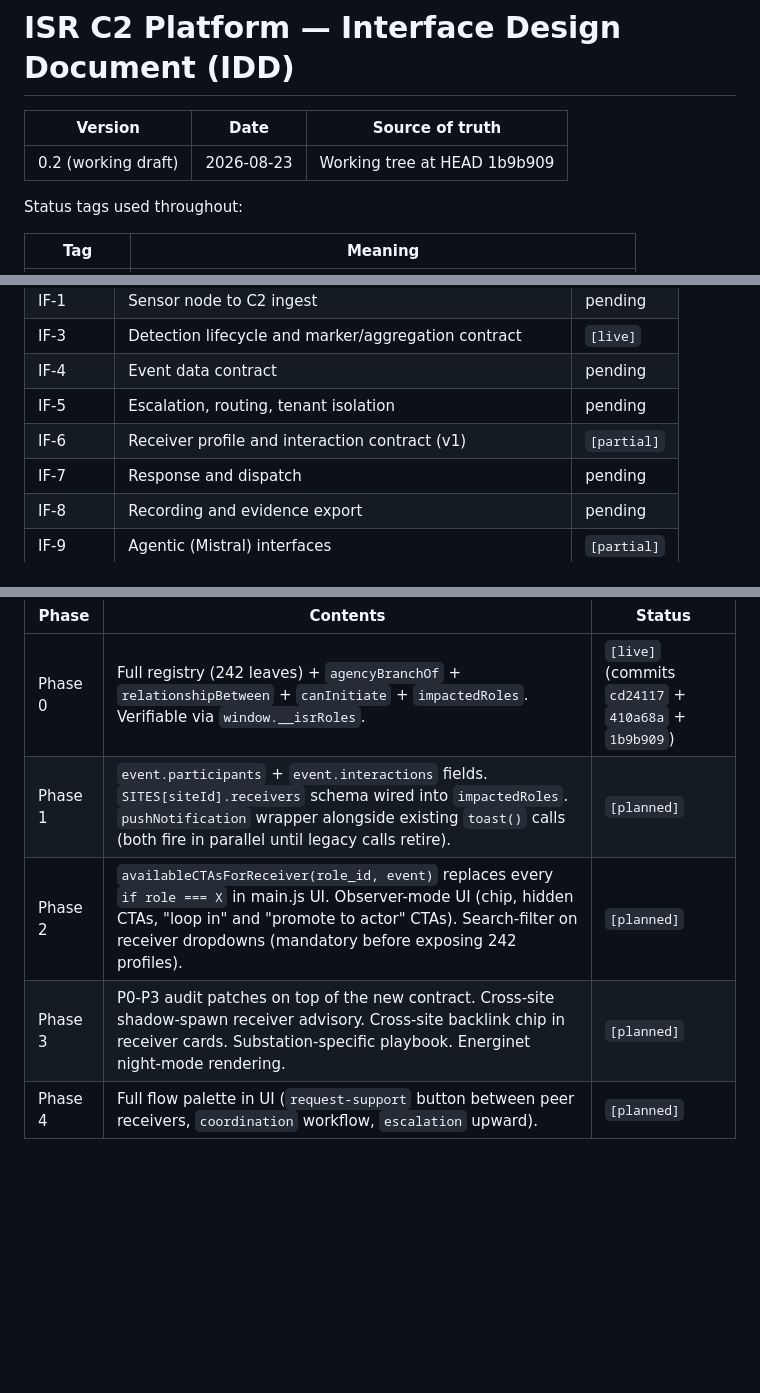
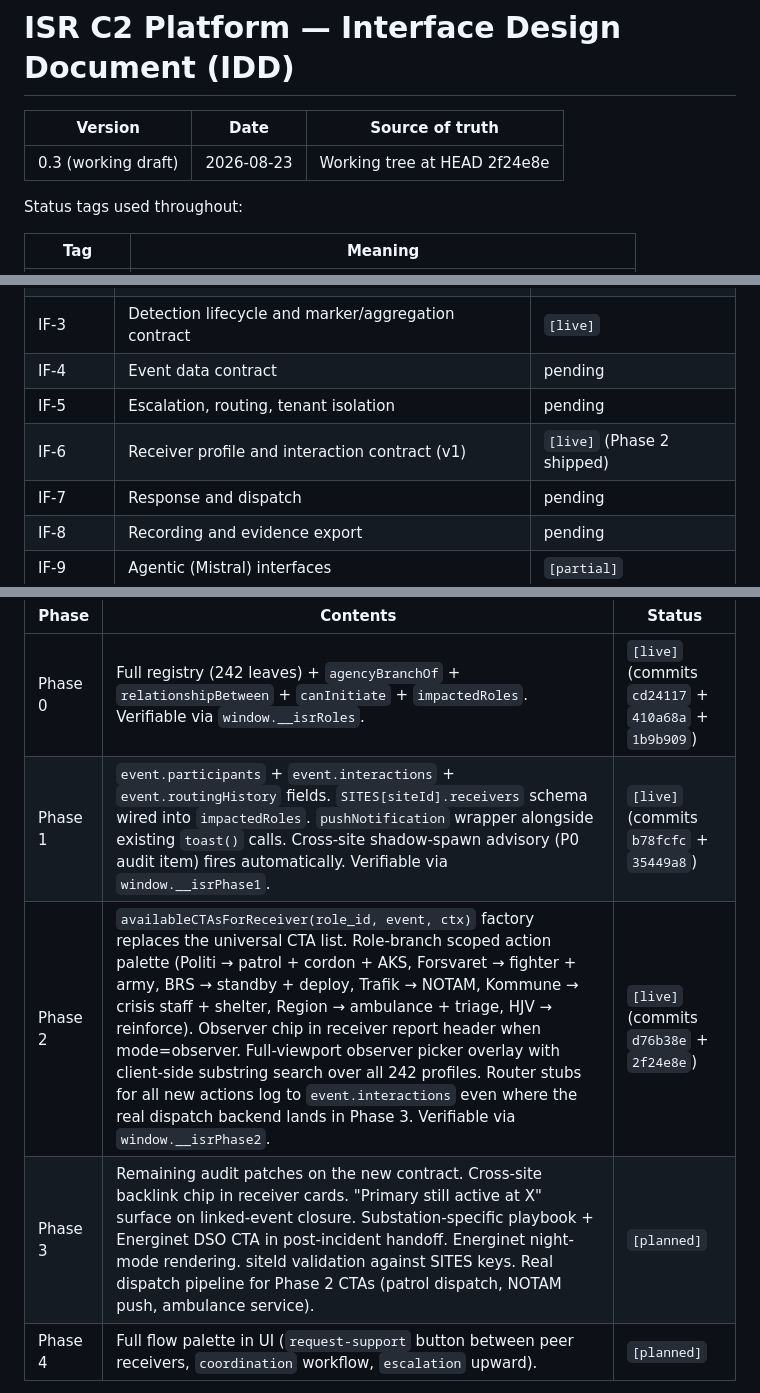
Before and after one commit to Luckyluc321/ISR-Systems-c2-platform, a Markdown page: docs/interface-design-document.md, 3 parts joined by grey strips. GitHub-like rendering; blank space fills up the shorter version.

Commit message:
docs(idd): bump version 0.2 → 0.3, mark Phase 1 + Phase 2 as [live]
Reflects the receiver-contract migration through Phase 2:

- Phase 1: event.participants + interactions + routingHistory
  schema, SITES.receivers block wired into impactedRoles,
  pushNotification wrapper, cross-site shadow-spawn advisory.
  Verifiable via window.__isrPhase1.
- Phase 2: availableCTAsForReceiver factory with role-branch
  scoped action palette, observer chip in receiver report header,
  full-viewport observer picker overlay with 242-profile search,
  router stubs logging to event.interactions for every new action.
  Verifiable via window.__isrPhase2.

IF-6 tag flipped from [partial] to [live through Phase 2]. Table of
contents + migration path table updated.

Phase 3 and 4 remain [planned].

Co-Authored-By: Claude Opus 4.7 <noreply@anthropic.com>

```diff
--- a/docs/interface-design-document.md
+++ b/docs/interface-design-document.md
@@ -2,7 +2,7 @@
 
 | Version | Date | Source of truth |
 |---|---|---|
-| 0.2 (working draft) | 2026-08-23 | Working tree at HEAD 1b9b909 |
+| 0.3 (working draft) | 2026-08-23 | Working tree at HEAD 2f24e8e |
 
 Status tags used throughout:
 
@@ -27,7 +27,7 @@ Where `[live]` and `[planned]` differ on a field name or shape, both are shown.
 | IF-3 | Detection lifecycle and marker/aggregation contract | `[live]` |
 | IF-4 | Event data contract | pending |
 | IF-5 | Escalation, routing, tenant isolation | pending |
-| IF-6 | Receiver profile and interaction contract (v1) | `[partial]` |
+| IF-6 | Receiver profile and interaction contract (v1) | `[live]` (Phase 2 shipped) |
 | IF-7 | Response and dispatch | pending |
 | IF-8 | Recording and evidence export | pending |
 | IF-9 | Agentic (Mistral) interfaces | `[partial]` |
@@ -741,9 +741,9 @@ The receiver contract is rolling out in phases so each ship is small and verifia
 | Phase | Contents | Status |
 |---|---|---|
 | Phase 0 | Full registry (242 leaves) + `agencyBranchOf` + `relationshipBetween` + `canInitiate` + `impactedRoles`. Verifiable via `window.__isrRoles`. | `[live]` (commits `cd24117` + `410a68a` + `1b9b909`) |
-| Phase 1 | `event.participants` + `event.interactions` fields. `SITES[siteId].receivers` schema wired into `impactedRoles`. `pushNotification` wrapper alongside existing `toast()` calls (both fire in parallel until legacy calls retire). | `[planned]` |
-| Phase 2 | `availableCTAsForReceiver(role_id, event)` replaces every `if role === X` in main.js UI. Observer-mode UI (chip, hidden CTAs, "loop in" and "promote to actor" CTAs). Search-filter on receiver dropdowns (mandatory before exposing 242 profiles). | `[planned]` |
-| Phase 3 | P0-P3 audit patches on top of the new contract. Cross-site shadow-spawn receiver advisory. Cross-site backlink chip in receiver cards. Substation-specific playbook. Energinet night-mode rendering. | `[planned]` |
+| Phase 1 | `event.participants` + `event.interactions` + `event.routingHistory` fields. `SITES[siteId].receivers` schema wired into `impactedRoles`. `pushNotification` wrapper alongside existing `toast()` calls. Cross-site shadow-spawn advisory (P0 audit item) fires automatically. Verifiable via `window.__isrPhase1`. | `[live]` (commits `b78fcfc` + `35449a8`) |
+| Phase 2 | `availableCTAsForReceiver(role_id, event, ctx)` factory replaces the universal CTA list. Role-branch scoped action palette (Politi → patrol + cordon + AKS, Forsvaret → fighter + army, BRS → standby + deploy, Trafik → NOTAM, Kommune → crisis staff + shelter, Region → ambulance + triage, HJV → reinforce). Observer chip in receiver report header when mode=observer. Full-viewport observer picker overlay with client-side substring search over all 242 profiles. Router stubs for all new actions log to `event.interactions` even where the real dispatch backend lands in Phase 3. Verifiable via `window.__isrPhase2`. | `[live]` (commits `d76b38e` + `2f24e8e`) |
+| Phase 3 | Remaining audit patches on the new contract. Cross-site backlink chip in receiver cards. "Primary still active at X" surface on linked-event closure. Substation-specific playbook + Energinet DSO CTA in post-incident handoff. Energinet night-mode rendering. siteId validation against SITES keys. Real dispatch pipeline for Phase 2 CTAs (patrol dispatch, NOTAM push, ambulance service). | `[planned]` |
 | Phase 4 | Full flow palette in UI (`request-support` button between peer receivers, `coordination` workflow, `escalation` upward). | `[planned]` |
 
 Every phase can ship without the next. Phase 0 is complete and verifiable today. Phase 1 begins after the current marker regression pass lands green.
```
Also changed, not shown: other parts of docs/interface-design-document.md (+1 -1 lines).
